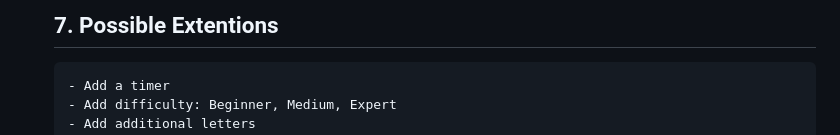
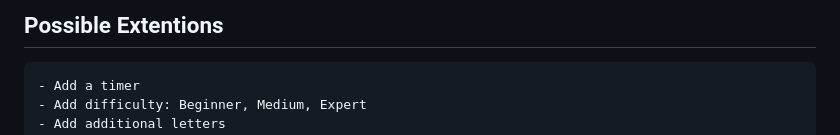
Before and after one commit to rothmana123/SoacemanGame, a Markdown page: readMe.md, the part around one of its changes. Drawn GitHub-style.

```diff
--- a/readMe.md
+++ b/readMe.md
@@ -133,6 +134,5 @@ As a player,
 
-
-  <h2>7. Possible Extentions</h2>
+<h2>Possible Extentions</h2>
 
     - Add a timer
     - Add difficulty: Beginner, Medium, Expert
```
Also changed, not shown: other parts of readMe.md (+1 -0 lines).
